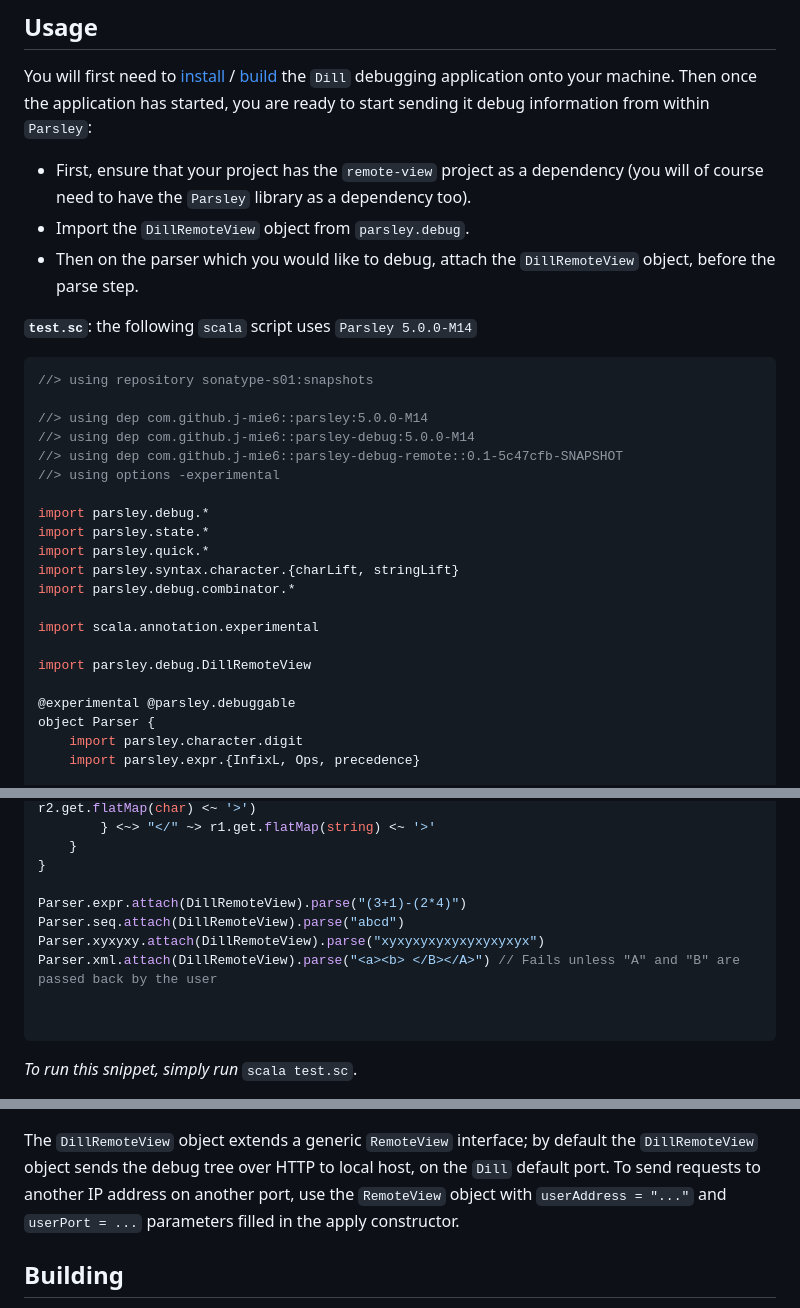
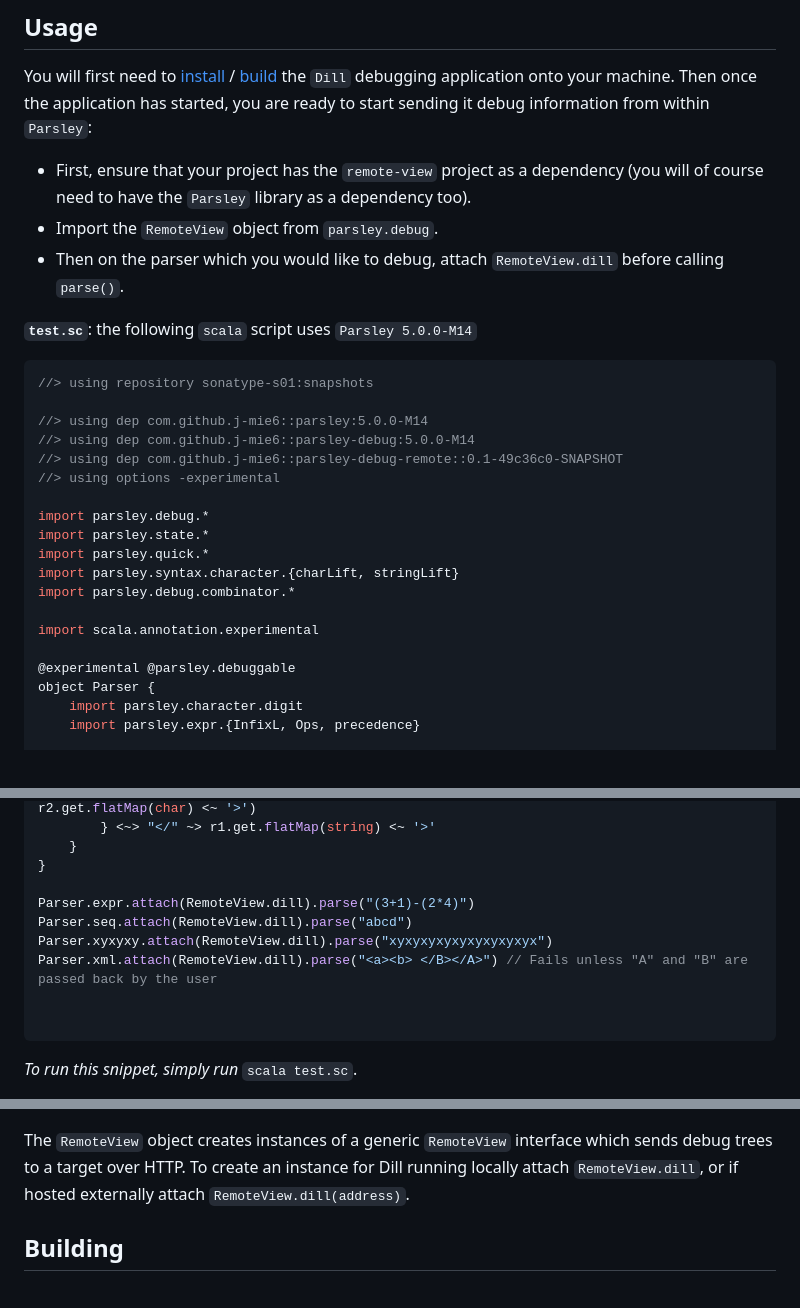
Before and after one commit to j-mie6/parsley-debug-app, a Markdown page: README.md, 3 parts joined by grey strips. Drawn GitHub-style.

Commit message:
readme: Reflected API change to RemoteView.dill

````diff
--- a/README.md
+++ b/README.md
@@ -24,8 +24,8 @@ To build the `Dill` debugger on your own machine, go to [building](#building).
 You will first need to [install](#how-do-i-install-it) / [build](#building) the `Dill` debugging application onto your machine. Then once the application has started, you are ready to start sending it debug information from within `Parsley`:
 
 - First, ensure that your project has the `remote-view` project as a dependency (you will of course need to have the `Parsley` library as a dependency too).
-- Import the `DillRemoteView` object from `parsley.debug`.
-- Then on the parser which you would like to debug, attach the `DillRemoteView` object, before the parse step.
+- Import the `RemoteView` object from `parsley.debug`.
+- Then on the parser which you would like to debug, attach `RemoteView.dill` before calling `parse()`.
 
 **`test.sc`**: the following `scala` script uses `Parsley 5.0.0-M14`
 
@@ -34,7 +34,7 @@ You will first need to [install](#how-do-i-install-it) / [build](#building) the
 
 //> using dep com.github.j-mie6::parsley:5.0.0-M14
 //> using dep com.github.j-mie6::parsley-debug:5.0.0-M14
-//> using dep com.github.j-mie6::parsley-debug-remote::0.1-5c47cfb-SNAPSHOT
+//> using dep com.github.j-mie6::parsley-debug-remote::0.1-49c36c0-SNAPSHOT
 //> using options -experimental
 
 import parsley.debug.*
@@ -44,8 +44,6 @@ import parsley.syntax.character.{charLift, stringLift}
 import parsley.debug.combinator.*
 
 import scala.annotation.experimental
-
-import parsley.debug.DillRemoteView
 
 @experimental @parsley.debuggable
 object Parser {
@@ -92,10 +90,10 @@ object Parser {
     }
 }
 
-Parser.expr.attach(DillRemoteView).parse("(3+1)-(2*4)")
-Parser.seq.attach(DillRemoteView).parse("abcd")
-Parser.xyxyxy.attach(DillRemoteView).parse("xyxyxyxyxyxyxyxyxyx")
-Parser.xml.attach(DillRemoteView).parse("<a><b> </B></A>") // Fails unless "A" and "B" are passed back by the user
+Parser.expr.attach(RemoteView.dill).parse("(3+1)-(2*4)")
+Parser.seq.attach(RemoteView.dill).parse("abcd")
+Parser.xyxyxy.attach(RemoteView.dill).parse("xyxyxyxyxyxyxyxyxyx")
+Parser.xml.attach(RemoteView.dill).parse("<a><b> </B></A>") // Fails unless "A" and "B" are passed back by the user
 
 
 ```
@@ -106,7 +104,7 @@ You will then be able to view a representation of the abstract syntax tree gener
 
 ![Debugging Simple Expr Parser](readme/images/exampleParser.png)
 
-The `DillRemoteView` object extends a generic `RemoteView` interface; by default the `DillRemoteView` object sends the debug tree over HTTP to local host, on the `Dill` default port. To send requests to another IP address on another port, use the `RemoteView` object with `userAddress = "..."` and `userPort = ...` parameters filled in the apply constructor.
+The `RemoteView` object creates instances of a generic `RemoteView` interface which sends debug trees to a target over HTTP. To create an instance for Dill running locally attach `RemoteView.dill`, or if hosted externally attach `RemoteView.dill(address)`.
 
 ## Building
 
````
